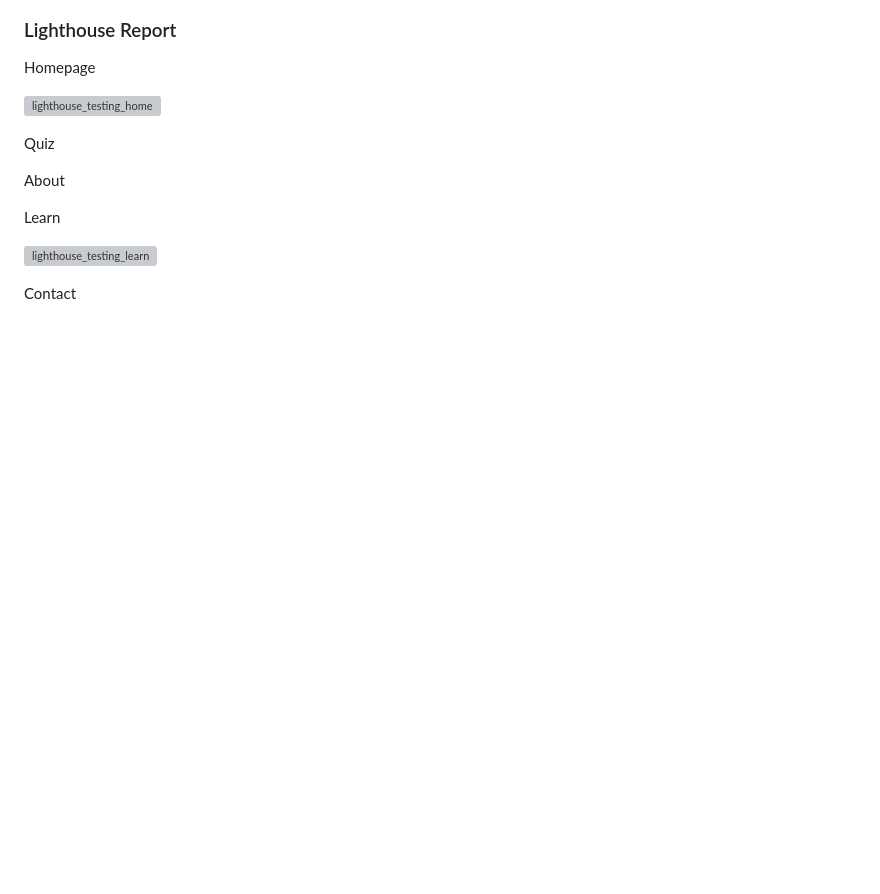
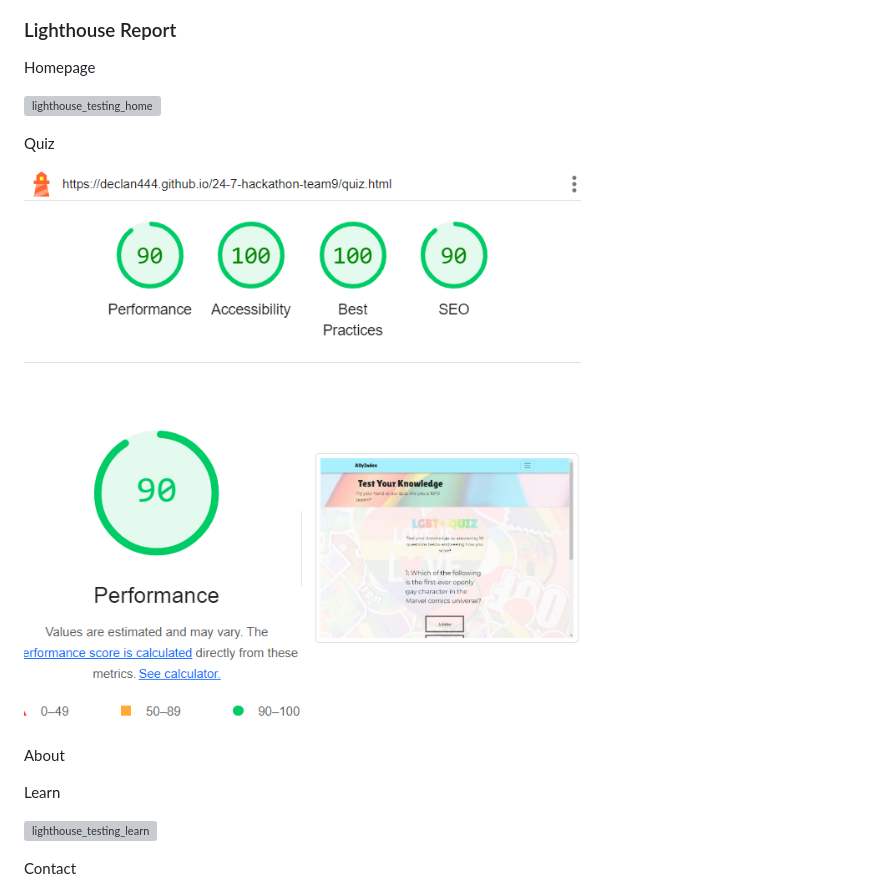
Before and after one commit to Declan444/24-7-hackathon-team9, a Markdown page: README.md, the part around the change. Rendered like a GitHub page; pictures changed too: assets/documentation/img/lighthouse_testing_quiz.png (added); blank space fills up the shorter version; grey boxes are pictures that could not be loaded.

Commit message:
add lighthouse testing for quiz page - readme.md

```diff
--- a/README.md
+++ b/README.md
@@ -182,6 +182,7 @@ Homepage
 
 Quiz
 
+![lighthouse_testing_quiz](assets/documentation/img/lighthouse_testing_quiz.png)
 
 About
 
```
